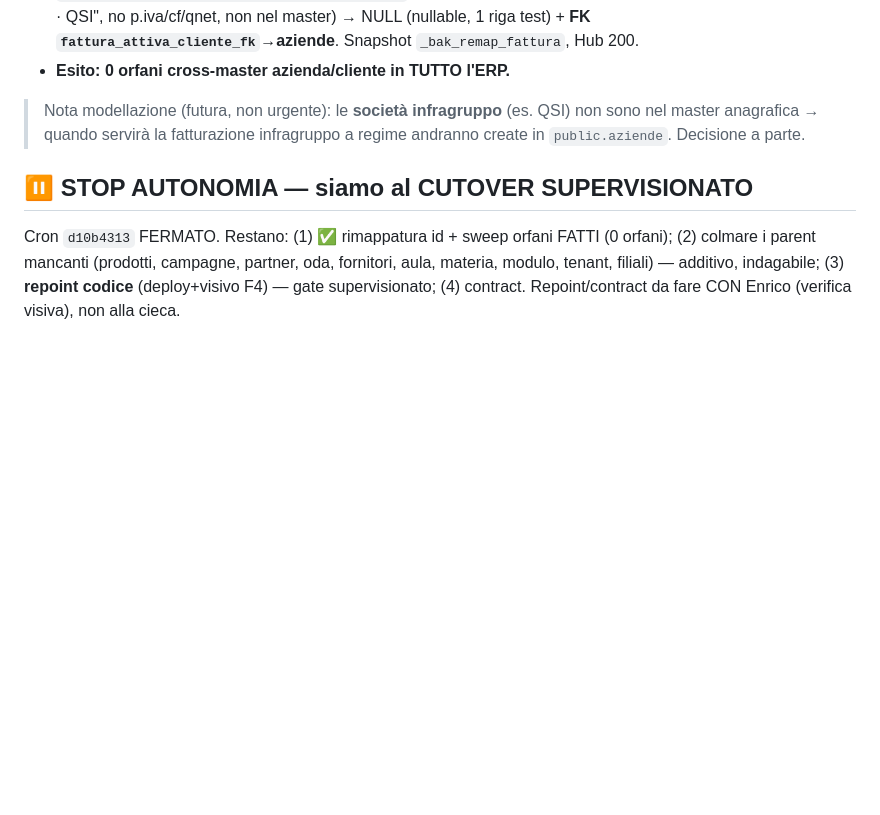
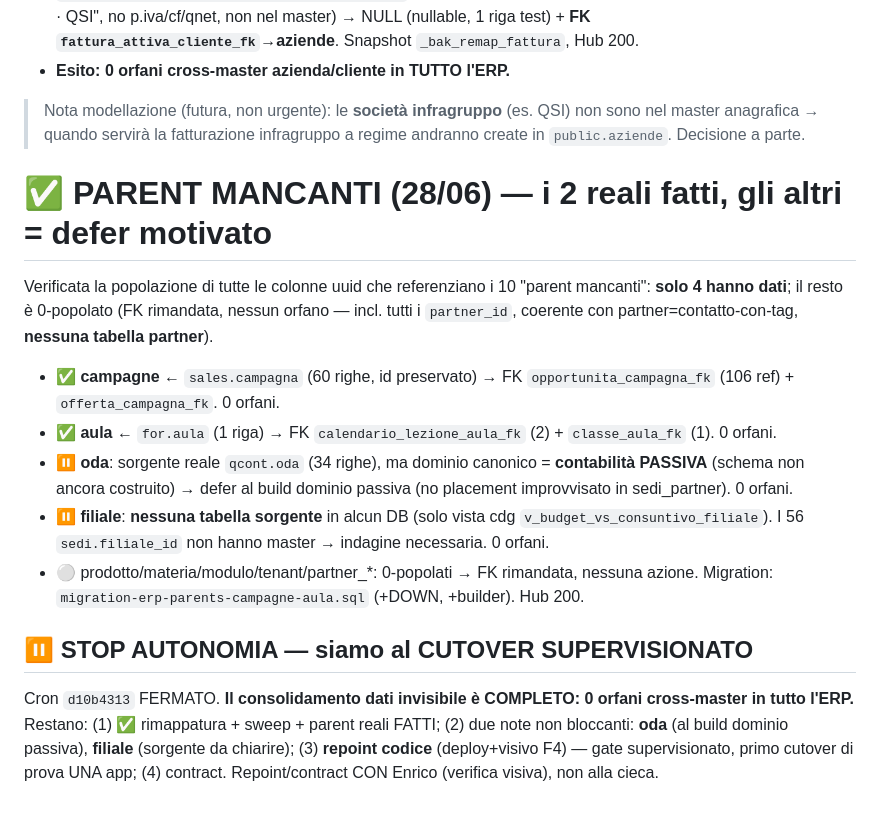
Before and after one commit to aienricoferrante-2026/QG, a Markdown page: ESECUZIONE_ERP_LOG.md, the part around the change. Drawn GitHub-style; blank space fills up the shorter version.

Commit message:
Ledger: parent campagne+aula fatti; oda/filiale defer motivato; 0 orfani ERP
Co-Authored-By: Claude Opus 4.8 <noreply@anthropic.com>

```diff
--- a/ESECUZIONE_ERP_LOG.md
+++ b/ESECUZIONE_ERP_LOG.md
@@ -109,5 +109,14 @@ Verificate tutte le colonne uuid azienda/cliente/fornitore dei 6 schemi senza FK
 - **Esito: 0 orfani cross-master azienda/cliente in TUTTO l'ERP.**
 > Nota modellazione (futura, non urgente): le **società infragruppo** (es. QSI) non sono nel master anagrafica → quando servirà la fatturazione infragruppo a regime andranno create in `public.aziende`. Decisione a parte.
 
+# ✅ PARENT MANCANTI (28/06) — i 2 reali fatti, gli altri = defer motivato
+Verificata la popolazione di tutte le colonne uuid che referenziano i 10 "parent mancanti": **solo 4 hanno dati**; il resto è 0-popolato (FK rimandata, nessun orfano — incl. tutti i `partner_id`, coerente con partner=contatto-con-tag, **nessuna tabella partner**).
+- ✅ **campagne** ← `sales.campagna` (60 righe, id preservato) → FK `opportunita_campagna_fk` (106 ref) + `offerta_campagna_fk`. 0 orfani.
+- ✅ **aula** ← `for.aula` (1 riga) → FK `calendario_lezione_aula_fk` (2) + `classe_aula_fk` (1). 0 orfani.
+- ⏸️ **oda**: sorgente reale `qcont.oda` (34 righe), ma dominio canonico = **contabilità PASSIVA** (schema non ancora costruito) → defer al build dominio passiva (no placement improvvisato in sedi_partner). 0 orfani.
+- ⏸️ **filiale**: **nessuna tabella sorgente** in alcun DB (solo vista cdg `v_budget_vs_consuntivo_filiale`). I 56 `sedi.filiale_id` non hanno master → indagine necessaria. 0 orfani.
+- ⚪ prodotto/materia/modulo/tenant/partner_*: 0-popolati → FK rimandata, nessuna azione.
+Migration: `migration-erp-parents-campagne-aula.sql` (+DOWN, +builder). Hub 200.
+
 ## ⏸️ STOP AUTONOMIA — siamo al CUTOVER SUPERVISIONATO
-Cron `d10b4313` FERMATO. Restano: (1) ✅ rimappatura id + sweep orfani FATTI (0 orfani); (2) colmare i parent mancanti (prodotti, campagne, partner, oda, fornitori, aula, materia, modulo, tenant, filiali) — additivo, indagabile; (3) **repoint codice** (deploy+visivo F4) — gate supervisionato; (4) contract. Repoint/contract da fare CON Enrico (verifica visiva), non alla cieca.
+Cron `d10b4313` FERMATO. **Il consolidamento dati invisibile è COMPLETO: 0 orfani cross-master in tutto l'ERP.** Restano: (1) ✅ rimappatura + sweep + parent reali FATTI; (2) due note non bloccanti: **oda** (al build dominio passiva), **filiale** (sorgente da chiarire); (3) **repoint codice** (deploy+visivo F4) — gate supervisionato, primo cutover di prova UNA app; (4) contract. Repoint/contract CON Enrico (verifica visiva), non alla cieca.
```
